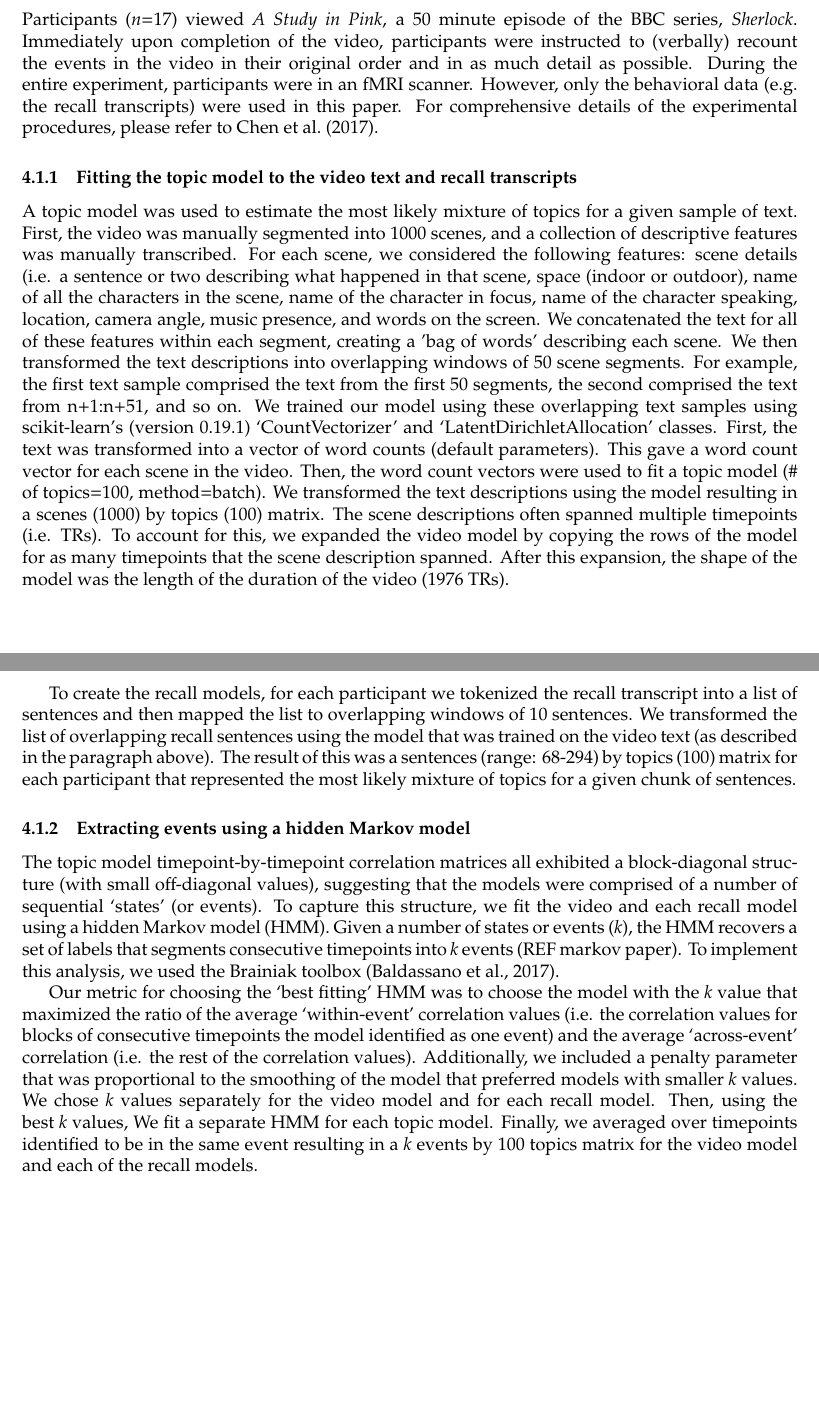
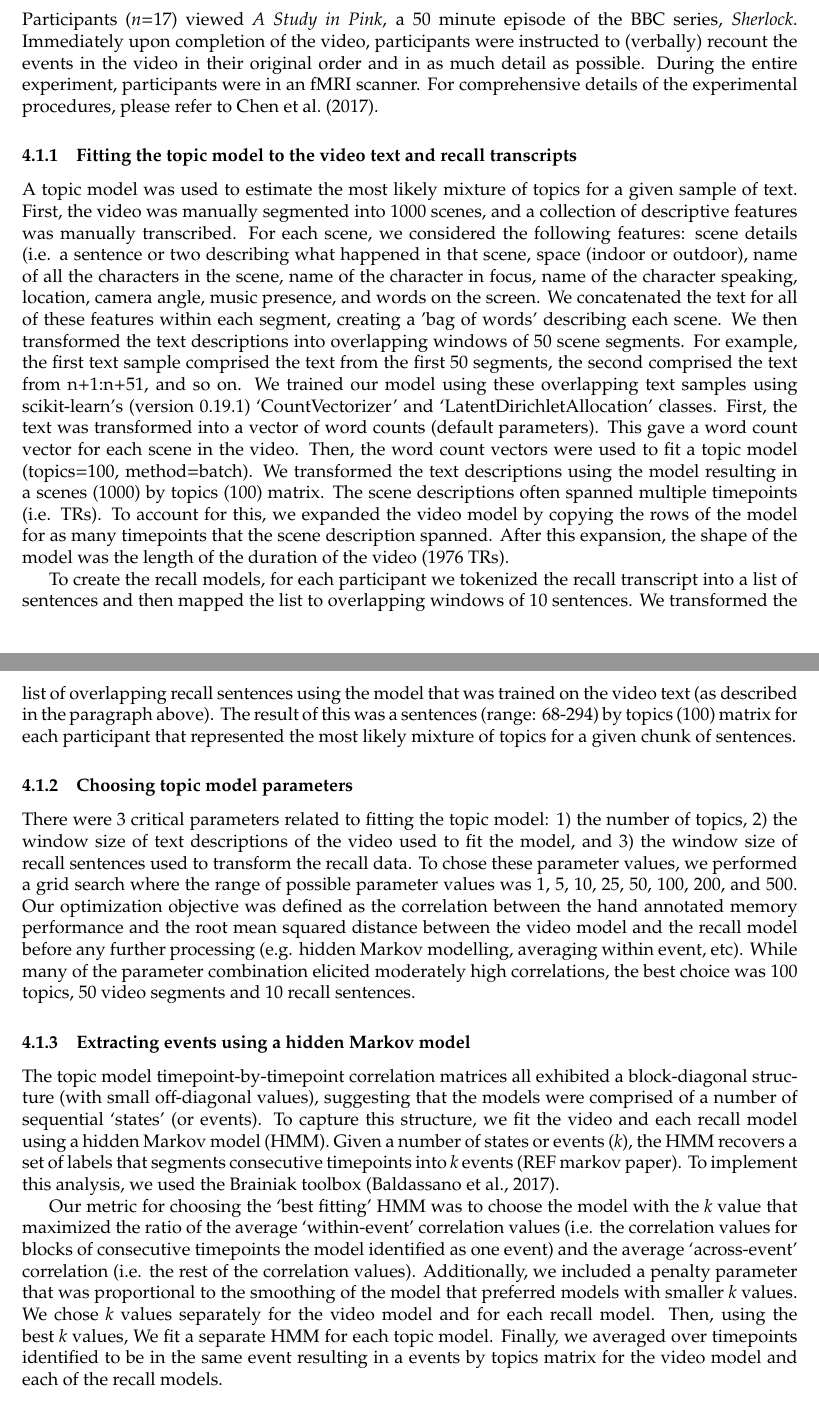
Before and after one commit to ContextLab/sherlock-topic-model-paper, a LaTeX document (main.tex): two parts of pages 11 and 12 of 19, joined at a grey line, cut so that both start at the same text, the shorter picture padded with empty space. Compiled offline with pdfLaTeX.

Commit message:
methods edits

```diff
--- a/main.tex
+++ b/main.tex
@@ -144,17 +144,21 @@ The amount of time/number of sentences used describing each scene differed drast
 \label{sec:methods}
 
 \subsection{Participants and Experimental Design}
-Participants ($n$=17) viewed \textit{A Study in Pink}, a 50 minute episode of the BBC series, \textit{Sherlock}. Immediately upon completion of the video, participants were instructed to (verbally) recount the events in the video in their original order and in as much detail as possible. During the entire experiment, participants were in an fMRI scanner.  However, only the behavioral data (e.g. the recall transcripts) were used in this paper. For comprehensive details of the experimental procedures, please refer to \cite{ChenEtal17}.
+Participants ($n$=17) viewed \textit{A Study in Pink}, a 50 minute episode of the BBC series, \textit{Sherlock}. Immediately upon completion of the video, participants were instructed to (verbally) recount the events in the video in their original order and in as much detail as possible. During the entire experiment, participants were in an fMRI scanner. For comprehensive details of the experimental procedures, please refer to \cite{ChenEtal17}.
+%NOTE: is this sufficient or should i provide more detail?
 
 \subsubsection{Fitting the topic model to the video text and recall transcripts}
-A topic model was used to estimate the most likely mixture of topics for a given sample of text. First, the video was manually segmented into 1000 scenes, and a collection of descriptive features was manually transcribed. For each scene, we considered the following features: scene details (i.e. a sentence or two describing what happened in that scene, space (indoor or outdoor), name of all the characters in the scene, name of the character in focus, name of the character speaking, location, camera angle, music presence, and words on the screen. We concatenated the text for all of these features within each segment, creating a 'bag of words' describing each scene. We then transformed the text descriptions into overlapping windows of 50 scene segments. For example, the first text sample comprised the text from the first 50 segments, the second comprised the text from n+1:n+51, and so on. We trained our model using these overlapping text samples using scikit-learn's (version 0.19.1) `CountVectorizer' and `LatentDirichletAllocation' classes.  First, the text was transformed into a vector of word counts (default parameters). This gave a word count vector for each scene in the video.  Then, the word count vectors were used to fit a topic model (\# of topics=100, method=batch). We transformed the text descriptions using the model resulting in a scenes (1000) by topics (100) matrix. The scene descriptions often spanned multiple timepoints (i.e. TRs). To account for this, we expanded the video model by copying the rows of the model for as many timepoints that the scene description spanned. After this expansion, the shape of the model was the length of the duration of the video (1976 TRs).
+A topic model was used to estimate the most likely mixture of topics for a given sample of text. First, the video was manually segmented into 1000 scenes, and a collection of descriptive features was manually transcribed. For each scene, we considered the following features: scene details (i.e. a sentence or two describing what happened in that scene, space (indoor or outdoor), name of all the characters in the scene, name of the character in focus, name of the character speaking, location, camera angle, music presence, and words on the screen. We concatenated the text for all of these features within each segment, creating a 'bag of words' describing each scene. We then transformed the text descriptions into overlapping windows of 50 scene segments. For example, the first text sample comprised the text from the first 50 segments, the second comprised the text from n+1:n+51, and so on. We trained our model using these overlapping text samples using scikit-learn's (version 0.19.1) `CountVectorizer' and `LatentDirichletAllocation' classes.  First, the text was transformed into a vector of word counts (default parameters). This gave a word count vector for each scene in the video.  Then, the word count vectors were used to fit a topic model (topics=100, method=batch). We transformed the text descriptions using the model resulting in a scenes (1000) by topics (100) matrix. The scene descriptions often spanned multiple timepoints (i.e. TRs). To account for this, we expanded the video model by copying the rows of the model for as many timepoints that the scene description spanned. After this expansion, the shape of the model was the length of the duration of the video (1976 TRs).
 
 To create the recall models, for each participant we tokenized the recall transcript into a list of sentences and then mapped the list to overlapping windows of 10 sentences.  We transformed the list of overlapping recall sentences using the model that was trained on the video text (as described in the paragraph above). The result of this was a sentences (range: 68-294) by topics (100) matrix for each participant that represented the most likely mixture of topics for a given chunk of sentences.
+
+\subsubsection{Choosing topic model parameters}
+There were 3 critical parameters related to fitting the topic model: 1) the number of topics, 2) the window size of text descriptions of the video used to fit the model, and 3) the window size of recall sentences used to transform the recall data.  To chose these parameter values, we performed a grid search where the range of possible parameter values was 1, 5, 10, 25, 50, 100, 200, and 500. Our optimization objective was defined as the correlation between the hand annotated memory performance and the root mean squared distance between the video model and the recall model before any further processing (e.g. hidden Markov modelling, averaging within event, etc). While many of the parameter combination elicited moderately high correlations, the best choice was 100 topics, 50 video segments and 10 recall sentences.
 
 \subsubsection{Extracting events using a hidden Markov model}
 The topic model timepoint-by-timepoint correlation matrices all exhibited a block-diagonal structure (with small off-diagonal values), suggesting that the models were comprised of a number of sequential `states' (or events). To capture this structure, we fit the video and each recall model using a hidden Markov model (HMM). Given a number of states or events ($k$), the HMM recovers a set of labels that segments consecutive timepoints into $k$ events (REF markov paper). To implement this analysis, we used the Brainiak toolbox \citep{BaldEtal17}.
 
-Our metric for choosing the `best fitting' HMM was to choose the model with the $k$ value that maximized the ratio of the average `within-event' correlation values (i.e. the correlation values for blocks of consecutive timepoints the model identified as one event) and the average `across-event' correlation (i.e. the rest of the correlation values). Additionally, we included a penalty parameter that was proportional to the smoothing of the model that preferred models with smaller $k$ values. We chose $k$ values separately for the video model and for each recall model.  Then, using the best $k$ values, We fit a separate HMM for each topic model. Finally, we averaged over timepoints identified to be in the same event resulting in a $k$ events by 100 topics matrix for the video model and each of the recall models.
+Our metric for choosing the `best fitting' HMM was to choose the model with the $k$ value that maximized the ratio of the average `within-event' correlation values (i.e. the correlation values for blocks of consecutive timepoints the model identified as one event) and the average `across-event' correlation (i.e. the rest of the correlation values). Additionally, we included a penalty parameter that was proportional to the smoothing of the model that preferred models with smaller $k$ values. We chose $k$ values separately for the video model and for each recall model.  Then, using the best $k$ values, We fit a separate HMM for each topic model. Finally, we averaged over timepoints identified to be in the same event resulting in a events by topics matrix for the video model and each of the recall models.
 %
 \subsubsection{Matching recall events to video events}
 To figure out which video event each recall event referred to, we correlated the video events model and each recall events model. This resulted in a video events (34) by recall events (8-27) correlation matrix (for each participant) which contains the similarity between each video event and each recall event.  To find the most likely video event that a given recall event referred to, we computed the argmax over the columns of this matrix.  The result was a list of video event indices for each participant. These indices are analogous to the values found in a ``recall matrix'' from a free recall list learning experiment, but represent the recall of particular events (instead of words, for example).
```
Also changed, not shown: main.tex (2 more changed lines).
